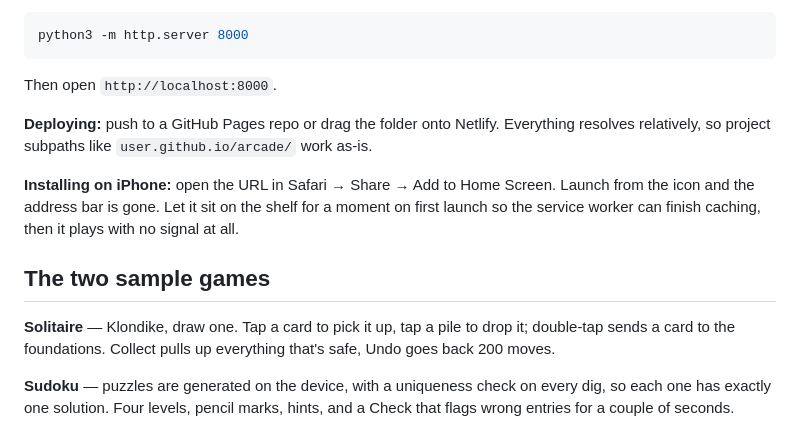
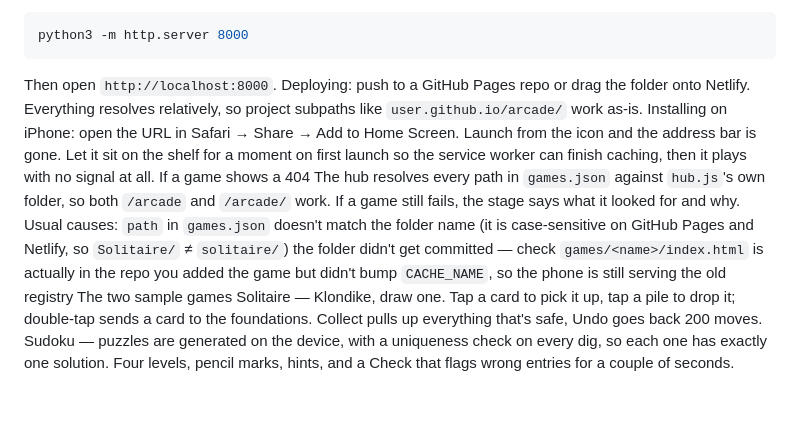
Before and after one commit to cdayton29/iphone_minigames, a Markdown page: README.md, the part around one of its changes. GitHub-like rendering; blank space fills up the shorter version.

```diff
--- a/README.md
+++ b/README.md
@@ -75,11 +54,11 @@ python3 -m http.server 8000
 Then open `http://localhost:8000`.
-
-**Deploying:** push to a GitHub Pages repo or drag the folder onto Netlify. Everything resolves relatively, so project subpaths like `user.github.io/arcade/` work as-is.
-
-**Installing on iPhone:** open the URL in Safari → Share → Add to Home Screen. Launch from the icon and the address bar is gone. Let it sit on the shelf for a moment on first launch so the service worker can finish caching, then it plays with no signal at all.
-
-## The two sample games
-
-**Solitaire** — Klondike, draw one. Tap a card to pick it up, tap a pile to drop it; double-tap sends a card to the foundations. Collect pulls up everything that's safe, Undo goes back 200 moves.
-
-**Sudoku** — puzzles are generated on the device, with a uniqueness check on every dig, so each one has exactly one solution. Four levels, pencil marks, hints, and a Check that flags wrong entries for a couple of seconds.
+Deploying: push to a GitHub Pages repo or drag the folder onto Netlify. Everything resolves relatively, so project subpaths like `user.github.io/arcade/` work as-is.
+Installing on iPhone: open the URL in Safari → Share → Add to Home Screen. Launch from the icon and the address bar is gone. Let it sit on the shelf for a moment on first launch so the service worker can finish caching, then it plays with no signal at all.
+If a game shows a 404
+The hub resolves every path in `games.json` against `hub.js`'s own folder, so both `/arcade` and `/arcade/` work. If a game still fails, the stage says what it looked for and why. Usual causes:
+`path` in `games.json` doesn't match the folder name (it is case-sensitive on GitHub Pages and Netlify, so `Solitaire/` ≠ `solitaire/`)
+the folder didn't get committed — check `games/<name>/index.html` is actually in the repo
+you added the game but didn't bump `CACHE_NAME`, so the phone is still serving the old registry
+The two sample games
+Solitaire — Klondike, draw one. Tap a card to pick it up, tap a pile to drop it; double-tap sends a card to the foundations. Collect pulls up everything that's safe, Undo goes back 200 moves.
+Sudoku — puzzles are generated on the device, with a uniqueness check on every dig, so each one has exactly one solution. Four levels, pencil marks, hints, and a Check that flags wrong entries for a couple of seconds.
```
Also changed, not shown: other parts of README.md (+13 -34 lines).
